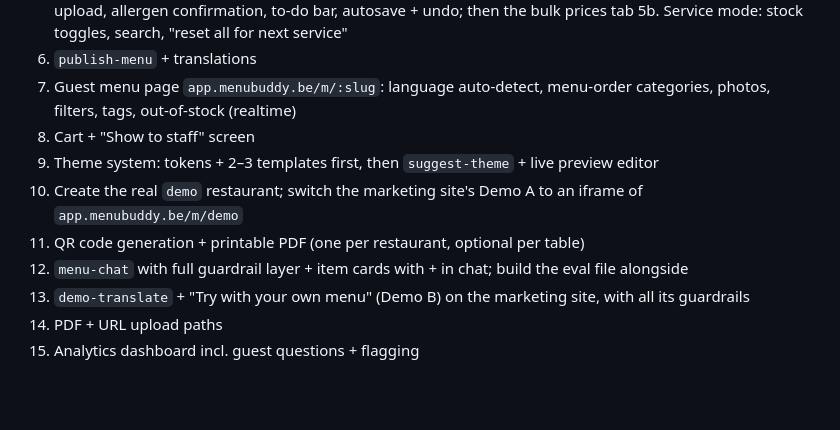
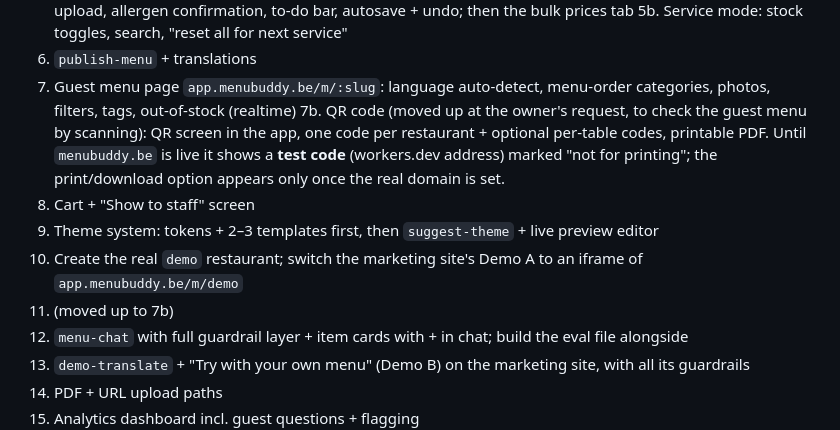
Before and after one commit to sonuyou19-max/QR-Menu, a Markdown page: CLAUDE.md, the part around the change. GitHub-like rendering; blank space fills up the shorter version.

Commit message:
Build order: QR code moves up to step 7b (right after the guest menu page)
Co-Authored-By: Claude Opus 5.5 <noreply@anthropic.com>
Claude-Session: https://claude.ai/code/session_01PkAQoAmgBhQN7j8qgH4hUT

```diff
--- a/CLAUDE.md
+++ b/CLAUDE.md
@@ -501,10 +501,11 @@ create table usage_events (                     -- AI cost tracking per restaura
 5b. Service mode: stock toggles, search, "reset all for next service"
 6. `publish-menu` + translations
 7. Guest menu page `app.menubuddy.be/m/:slug`: language auto-detect, menu-order categories, photos, filters, tags, out-of-stock (realtime)
+7b. QR code (moved up at the owner's request, to check the guest menu by scanning): QR screen in the app, one code per restaurant + optional per-table codes, printable PDF. Until `menubuddy.be` is live it shows a **test code** (workers.dev address) marked "not for printing"; the print/download option appears only once the real domain is set.
 8. Cart + "Show to staff" screen
 9. Theme system: tokens + 2–3 templates first, then `suggest-theme` + live preview editor
 10. Create the real `demo` restaurant; switch the marketing site's Demo A to an iframe of `app.menubuddy.be/m/demo`
-11. QR code generation + printable PDF (one per restaurant, optional per table)
+11. (moved up to 7b)
 12. `menu-chat` with full guardrail layer + item cards with + in chat; build the eval file alongside
 13. `demo-translate` + "Try with your own menu" (Demo B) on the marketing site, with all its guardrails
 14. PDF + URL upload paths
```
